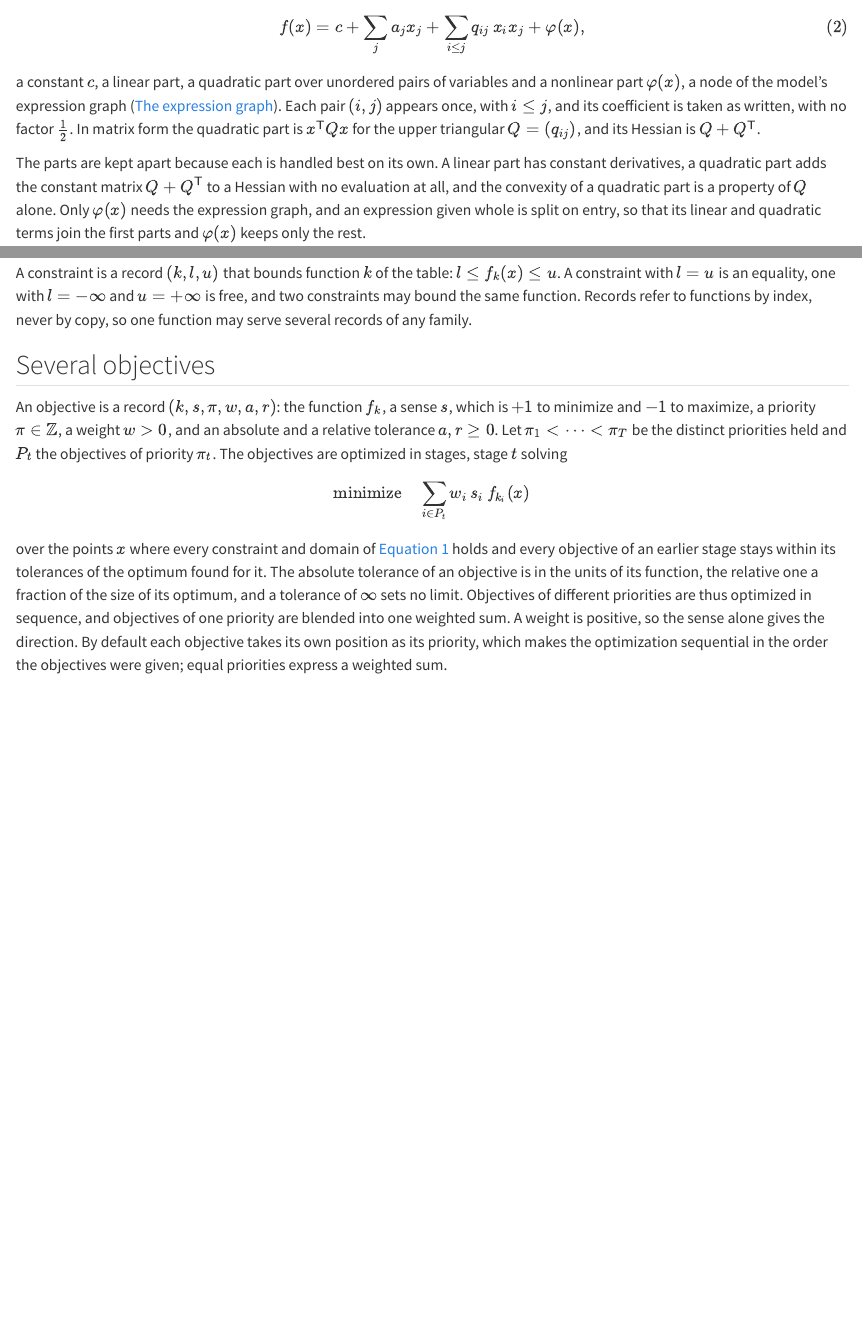
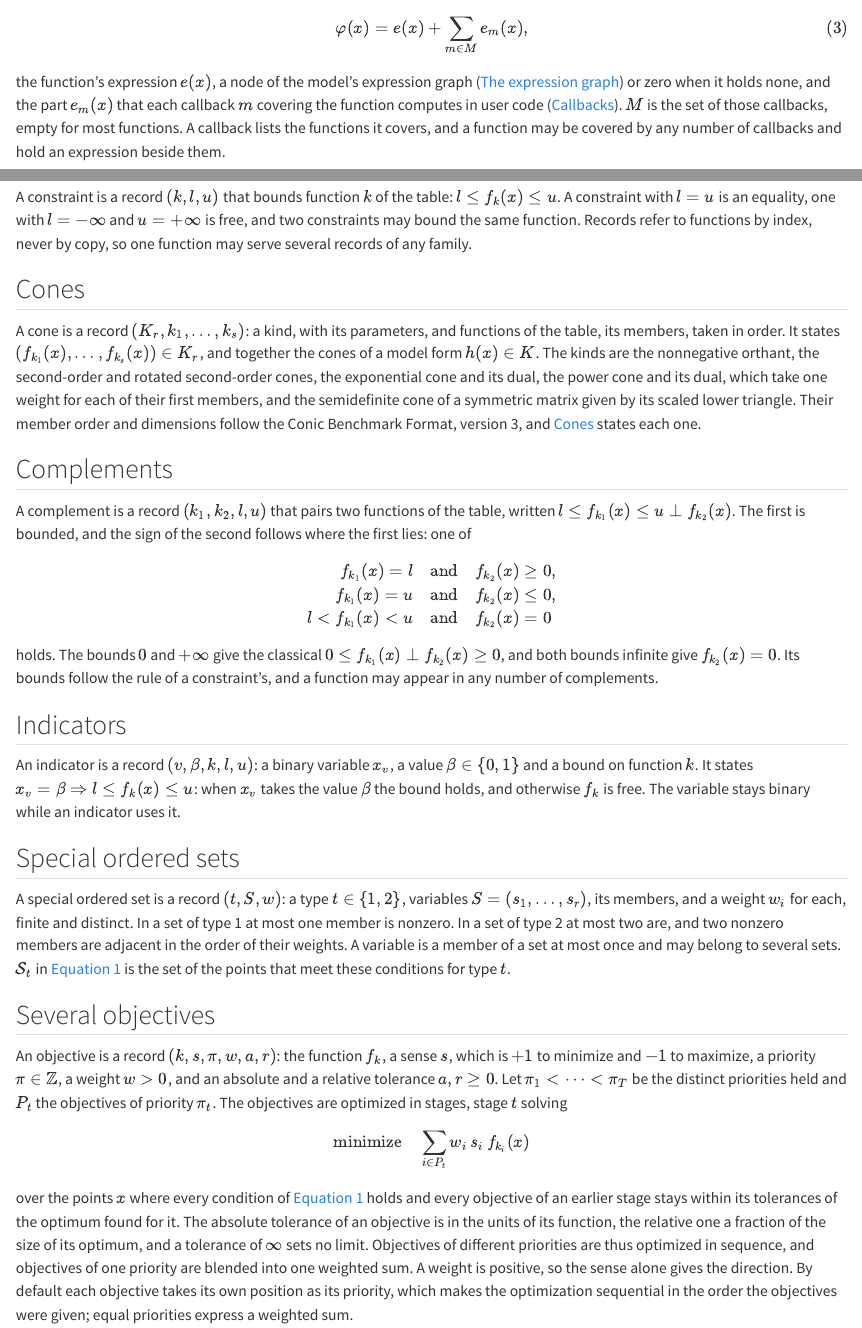
Before and after one commit to biyos-org/biyos, a Quarto document (docs/method/form.qmd): the page in a window 1100 px wide, from 1020 px down before the commit and from 1290 px down after it, and a second part further down, joined at a grey line. Rendered offline with R 4.5, knitr and Pandoc in place of Quarto, with nearby package versions.

Commit message:
State the whole problem form in the method chapter

```diff
--- a/docs/method/form.qmd
+++ b/docs/method/form.qmd
@@ -42,6 +45,5 @@ $$
 f(x) = c + \sum_{j} a_j x_j + \sum_{i \le j} q_{ij}\, x_i x_j + \varphi(x),
 $$ {#eq-function}
 
-a constant $c$, a linear part, a quadratic part over unordered pairs of variables and a nonlinear part $\varphi(x)$, a node of the model's expression graph ([The expression graph](#sec-graph)). Each pair $(i, j)$ appears once, with $i \le j$, and its coefficient is taken as written, with no factor $\tfrac12$. In matrix form the quadratic part is $x^{\mathsf{T}} Q x$ for the upper triangular $Q = (q_{ij})$, and its Hessian is $Q + Q^{\mathsf{T}}$.
+a constant $c$, a linear part, a quadratic part over unordered pairs of variables and a nonlinear part $\varphi(x)$. Each pair $(i, j)$ appears once, with $i \le j$, and its coefficient is taken as written, with no factor $\tfrac12$. In matrix form the quadratic part is $x^{\mathsf{T}} Q x$ for the upper triangular $Q = (q_{ij})$, and its Hessian is $Q + Q^{\mathsf{T}}$.
 
-The parts are kept apart because each is handled best on its own. A linear part has constant derivatives, a quadratic part adds the constant matrix $Q + Q^{\mathsf{T}}$ to a Hessian with no evaluation at all, and the convexity of a quadratic part is a property of $Q$ alone. Only $\varphi(x)$ needs the expression graph, and an expression given whole is split on entry, so that its linear and quadratic terms join the first parts and $\varphi(x)$ keeps only the rest.
@@ -47,0 +53,4 @@ The parts are kept apart because each is handled best on its own. A linear part
+\varphi(x) = e(x) + \sum_{m \in M} e_m(x),
+$$ {#eq-nonlinear}
+
+the function's expression $e(x)$, a node of the model's expression graph ([The expression graph](#sec-graph)) or zero when it holds none, and the part $e_m(x)$ that each callback $m$ covering the function computes in user code ([Callbacks](#sec-capi-callbacks)). $M$ is the set of those callbacks, empty for most functions. A callback lists the functions it covers, and a function may be covered by any number of callbacks and hold an expression beside them.
@@ -52,3 +64,28 @@ A constraint is a record $(k, l, u)$ that bounds function $k$ of the table: $l \
+## Cones {#sec-form-cones}
+
+A cone is a record $(K_r, k_1, \dots, k_s)$: a kind, with its parameters, and functions of the table, its members, taken in order. It states $(f_{k_1}(x), \dots, f_{k_s}(x)) \in K_r$, and together the cones of a model form $h(x) \in K$. The kinds are the nonnegative orthant, the second-order and rotated second-order cones, the exponential cone and its dual, the power cone and its dual, which take one weight for each of their first members, and the semidefinite cone of a symmetric matrix given by its scaled lower triangle. Their member order and dimensions follow the Conic Benchmark Format, version 3, and [Cones](#sec-capi-cones) states each one.
+
+## Complements {#sec-form-complements}
+
+A complement is a record $(k_1, k_2, l, u)$ that pairs two functions of the table, written $l \le f_{k_1}(x) \le u \perp f_{k_2}(x)$. The first is bounded, and the sign of the second follows where the first lies: one of
+
+$$
+\begin{aligned}
+f_{k_1}(x) = l &\quad\text{and}\quad f_{k_2}(x) \ge 0, \\
+f_{k_1}(x) = u &\quad\text{and}\quad f_{k_2}(x) \le 0, \\
+l < f_{k_1}(x) < u &\quad\text{and}\quad f_{k_2}(x) = 0
+\end{aligned}
+$$
+
+holds. The bounds $0$ and $+\infty$ give the classical $0 \le f_{k_1}(x) \perp f_{k_2}(x) \ge 0$, and both bounds infinite give $f_{k_2}(x) = 0$. Its bounds follow the rule of a constraint's, and a function may appear in any number of complements.
+
+## Indicators {#sec-form-indicators}
+
+An indicator is a record $(v, \beta, k, l, u)$: a binary variable $x_v$, a value $\beta \in \{0, 1\}$ and a bound on function $k$. It states $x_v = \beta \Rightarrow l \le f_k(x) \le u$: when $x_v$ takes the value $\beta$ the bound holds, and otherwise $f_k$ is free. The variable stays binary while an indicator uses it.
+
+## Special ordered sets {#sec-form-sets}
+
+A special ordered set is a record $(t, S, w)$: a type $t \in \{1, 2\}$, variables $S = (s_1, \dots, s_r)$, its members, and a weight $w_i$ for each, finite and distinct. In a set of type 1 at most one member is nonzero. In a set of type 2 at most two are, and two nonzero members are adjacent in the order of their weights. A variable is a member of a set at most once and may belong to several sets. $\mathcal{S}_t$ in @eq-form is the set of the points that meet these conditions for type $t$.
 
 ## Several objectives {#sec-form-objectives}
 
@@ -58,7 +95,7 @@ $$
 \text{minimize}\quad \sum_{i \in P_t} w_i\, s_i\, f_{k_i}(x)
 $$
 
-over the points $x$ where every constraint and domain of @eq-form holds and every objective of an earlier stage stays within its tolerances of the optimum found for it. The absolute tolerance of an objective is in the units of its function, the relative one a fraction of the size of its optimum, and a tolerance of $\infty$ sets no limit. Objectives of different priorities are thus optimized in sequence, and objectives of one priority are blended into one weighted sum. A weight is positive, so the sense alone gives the direction. By default each objective takes its own position as its priority, which makes the optimization sequential in the order the objectives were given; equal priorities express a weighted sum.
+over the points $x$ where every condition of @eq-form holds and every objective of an earlier stage stays within its tolerances of the optimum found for it. The absolute tolerance of an objective is in the units of its function, the relative one a fraction of the size of its optimum, and a tolerance of $\infty$ sets no limit. Objectives of different priorities are thus optimized in sequence, and objectives of one priority are blended into one weighted sum. A weight is positive, so the sense alone gives the direction. By default each objective takes its own position as its priority, which makes the optimization sequential in the order the objectives were given; equal priorities express a weighted sum.
 
 ## What a result claims {#sec-form-claims}
 
```
Also changed, not shown: docs/method/graph.qmd (+3 -3 lines), docs/method/form.qmd (13 more changed lines).
